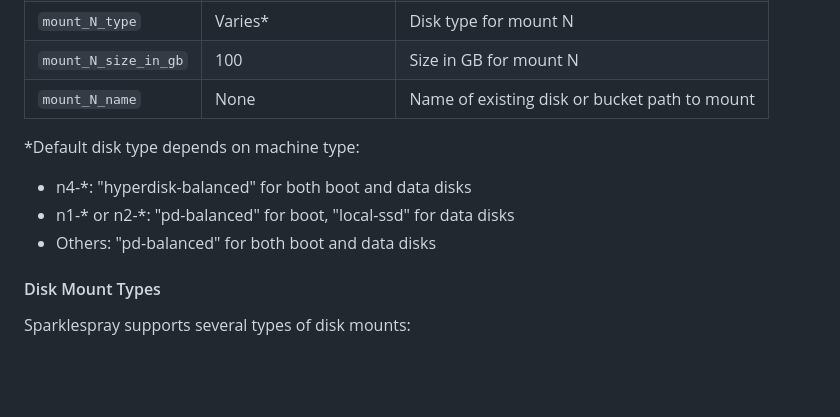
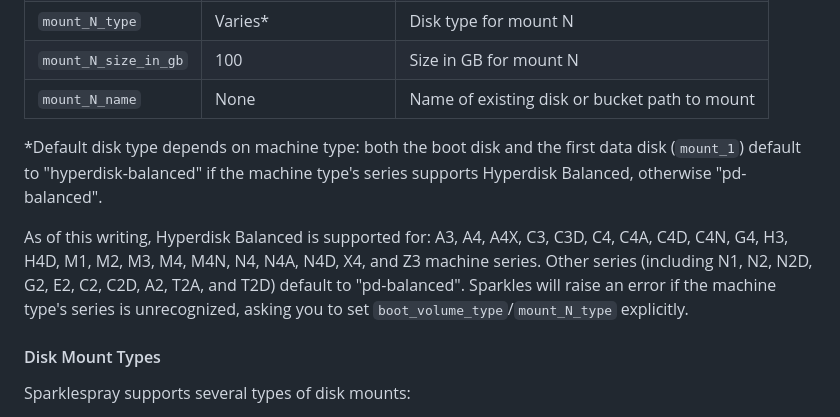
Before and after one commit to broadinstitute/sparklespray, a Markdown page: README.md, the part around the change. Drawn GitHub-style; blank space fills up the shorter version.

Commit message:
Update README storage defaults for new hyperdisk-balanced family logic
Co-Authored-By: Claude Sonnet 5 <noreply@anthropic.com>

```diff
--- a/README.md
+++ b/README.md
@@ -620,11 +620,16 @@ Some configuration values can be inherited from your gcloud configuration (`~/.c
 | `mount_N_size_in_gb` | 100                  | Size in GB for mount N                        |
 | `mount_N_name`       | None                 | Name of existing disk or bucket path to mount |
 
-\*Default disk type depends on machine type:
+\*Default disk type depends on machine type: both the boot disk and the
+first data disk (`mount_1`) default to "hyperdisk-balanced" if the machine
+type's series supports Hyperdisk Balanced, otherwise "pd-balanced".
 
-- n4-\*: "hyperdisk-balanced" for both boot and data disks
-- n1-\* or n2-\*: "pd-balanced" for boot, "local-ssd" for data disks
-- Others: "pd-balanced" for both boot and data disks
+As of this writing, Hyperdisk Balanced is supported for: A3, A4, A4X, C3,
+C3D, C4, C4A, C4D, C4N, G4, H3, H4D, M1, M2, M3, M4, M4N, N4, N4A, N4D, X4,
+and Z3 machine series. Other series (including N1, N2, N2D, G2, E2, C2, C2D,
+A2, T2A, and T2D) default to "pd-balanced". Sparkles will raise an error if
+the machine type's series is unrecognized, asking you to set
+`boot_volume_type`/`mount_N_type` explicitly.
 
 #### Disk Mount Types
 
```
